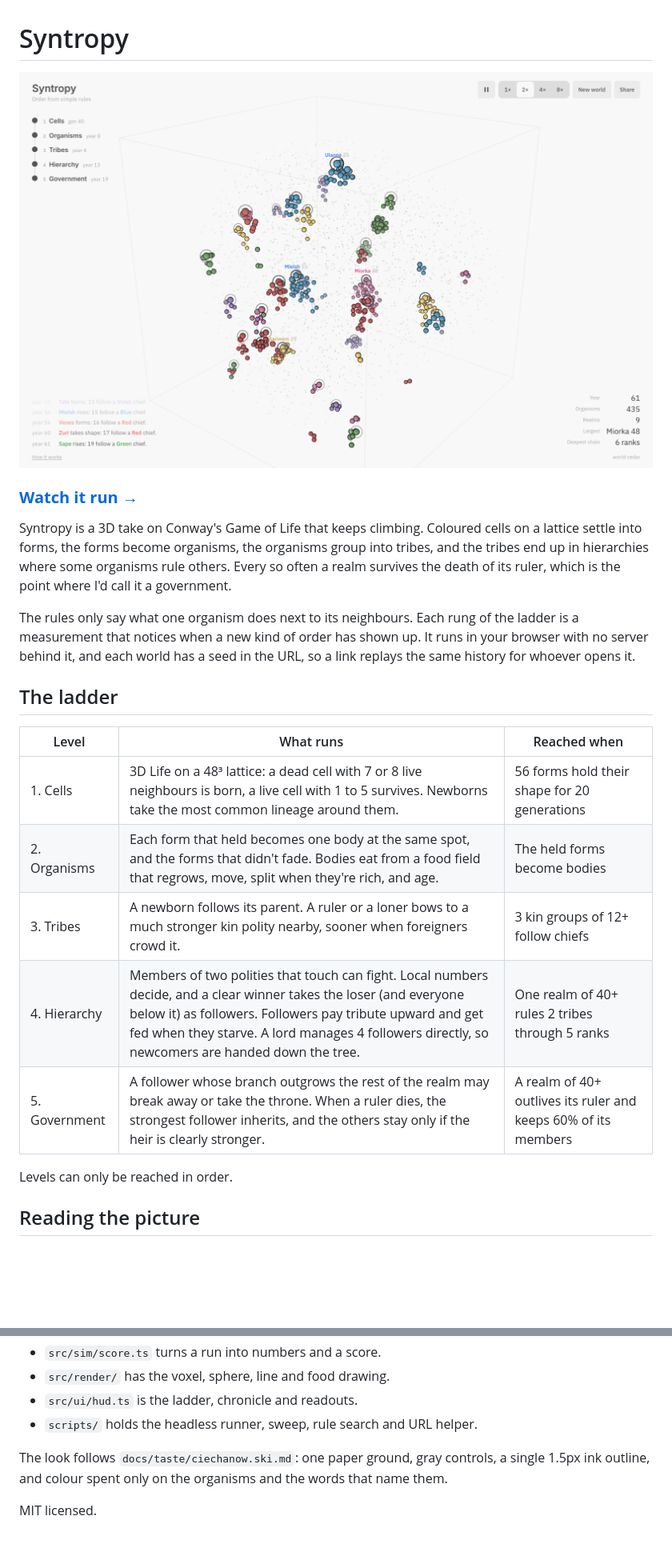
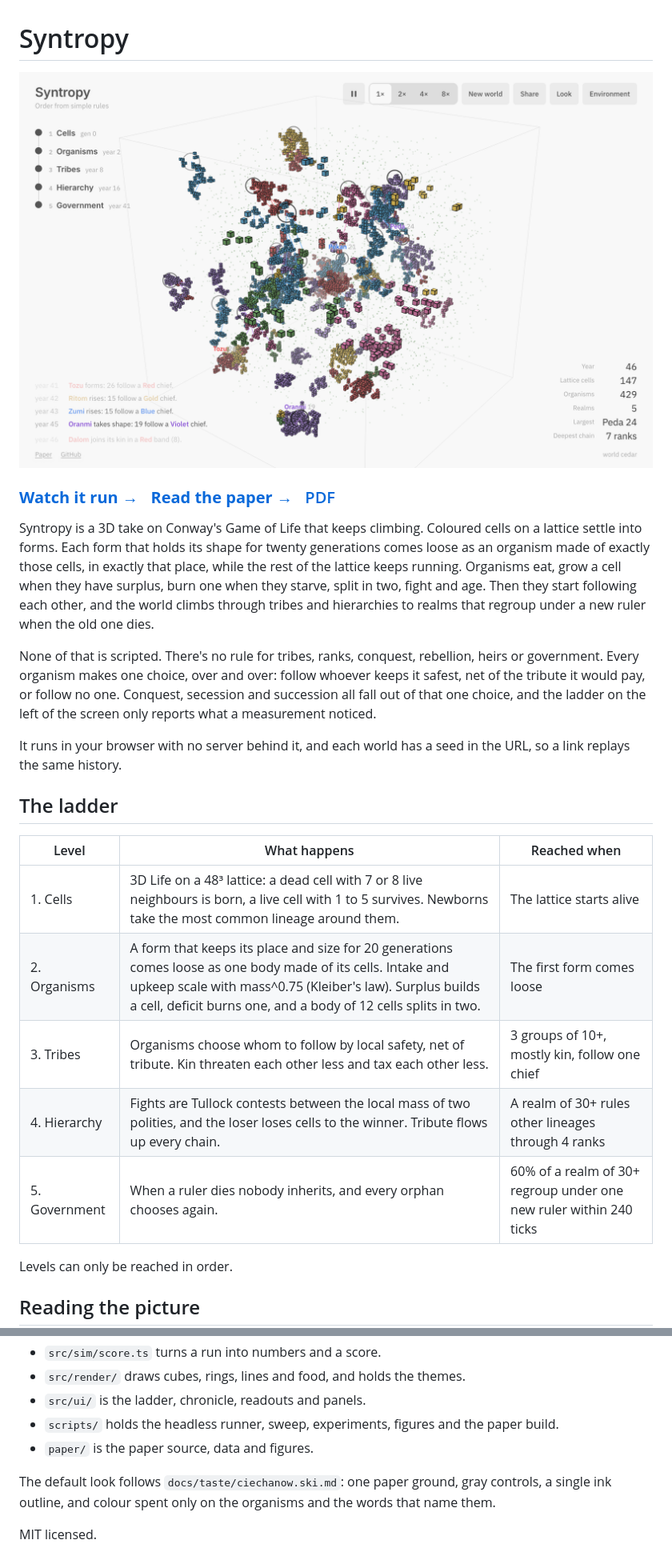
Before and after one commit to JoshW-dev/syntropy, a Markdown page: README.md, 2 parts joined by grey strips. Shown at 80% size. GitHub-like rendering; pictures changed too: docs/hero.png; blank space fills up the shorter version.

Commit message:
Update the README and preview images for the continuous world

```diff
--- a/README.md
+++ b/README.md
@@ -4,19 +4,21 @@
 
-### [**Watch it run →**](https://syntropy-sim.vercel.app)
+### [**Watch it run →**](https://syntropy-sim.vercel.app) &nbsp; [**Read the paper →**](https://syntropy-sim.vercel.app/paper/) &nbsp; [PDF](https://syntropy-sim.vercel.app/paper/syntropy.pdf)
 
-Syntropy is a 3D take on Conway's Game of Life that keeps climbing. Coloured cells on a lattice settle into forms, the forms become organisms, the organisms group into tribes, and the tribes end up in hierarchies where some organisms rule others. Every so often a realm survives the death of its ruler, which is the point where I'd call it a government.
+Syntropy is a 3D take on Conway's Game of Life that keeps climbing. Coloured cells on a lattice settle into forms. Each form that holds its shape for twenty generations comes loose as an organism made of exactly those cells, in exactly that place, while the rest of the lattice keeps running. Organisms eat, grow a cell when they have surplus, burn one when they starve, split in two, fight and age. Then they start following each other, and the world climbs through tribes and hierarchies to realms that regroup under a new ruler when the old one dies.
 
-The rules only say what one organism does next to its neighbours. Each rung of the ladder is a measurement that notices when a new kind of order has shown up. It runs in your browser with no server behind it, and each world has a seed in the URL, so a link replays the same history for whoever opens it.
+None of that is scripted. There's no rule for tribes, ranks, conquest, rebellion, heirs or government. Every organism makes one choice, over and over: follow whoever keeps it safest, net of the tribute it would pay, or follow no one. Conquest, secession and succession all fall out of that one choice, and the ladder on the left of the screen only reports what a measurement noticed.
+
+It runs in your browser with no server behind it, and each world has a seed in the URL, so a link replays the same history.
 
 ## The ladder
 
-| Level | What runs | Reached when |
+| Level | What happens | Reached when |
 | --- | --- | --- |
-| 1. Cells | 3D Life on a 48³ lattice: a dead cell with 7 or 8 live neighbours is born, a live cell with 1 to 5 survives. Newborns take the most common lineage around them. | 56 forms hold their shape for 20 generations |
-| 2. Organisms | Each form that held becomes one body at the same spot, and the forms that didn't fade. Bodies eat from a food field that regrows, move, split when they're rich, and age. | The held forms become bodies |
-| 3. Tribes | A newborn follows its parent. A ruler or a loner bows to a much stronger kin polity nearby, sooner when foreigners crowd it. | 3 kin groups of 12+ follow chiefs |
-| 4. Hierarchy | Members of two polities that touch can fight. Local numbers decide, and a clear winner takes the loser (and everyone below it) as followers. Followers pay tribute upward and get fed when they starve. A lord manages 4 followers directly, so newcomers are handed down the tree. | One realm of 40+ rules 2 tribes through 5 ranks |
-| 5. Government | A follower whose branch outgrows the rest of the realm may break away or take the throne. When a ruler dies, the strongest follower inherits, and the others stay only if the heir is clearly stronger. | A realm of 40+ outlives its ruler and keeps 60% of its members |
+| 1. Cells | 3D Life on a 48³ lattice: a dead cell with 7 or 8 live neighbours is born, a live cell with 1 to 5 survives. Newborns take the most common lineage around them. | The lattice starts alive |
+| 2. Organisms | A form that keeps its place and size for 20 generations comes loose as one body made of its cells. Intake and upkeep scale with mass^0.75 (Kleiber's law). Surplus builds a cell, deficit burns one, and a body of 12 cells splits in two. | The first form comes loose |
+| 3. Tribes | Organisms choose whom to follow by local safety, net of tribute. Kin threaten each other less and tax each other less. | 3 groups of 10+, mostly kin, follow one chief |
+| 4. Hierarchy | Fights are Tullock contests between the local mass of two polities, and the loser loses cells to the winner. Tribute flows up every chain. | A realm of 30+ rules other lineages through 4 ranks |
+| 5. Government | When a ruler dies nobody inherits, and every orphan chooses again. | 60% of a realm of 30+ regroup under one new ruler within 240 ticks |
 
 Levels can only be reached in order.
 
@@ -81,8 +88,9 @@ npm run dev
 - `src/sim/score.ts` turns a run into numbers and a score.
-- `src/render/` has the voxel, sphere, line and food drawing.
-- `src/ui/hud.ts` is the ladder, chronicle and readouts.
-- `scripts/` holds the headless runner, sweep, rule search and URL helper.
+- `src/render/` draws cubes, rings, lines and food, and holds the themes.
+- `src/ui/` is the ladder, chronicle, readouts and panels.
+- `scripts/` holds the headless runner, sweep, experiments, figures and the paper build.
+- `paper/` is the paper source, data and figures.
 
-The look follows `docs/taste/ciechanow.ski.md`: one paper ground, gray controls, a single 1.5px ink outline, and colour spent only on the organisms and the words that name them.
+The default look follows `docs/taste/ciechanow.ski.md`: one paper ground, gray controls, a single ink outline, and colour spent only on the organisms and the words that name them.
 
 MIT licensed.
```
Also changed, not shown: other parts of README.md (+31 -26 lines), public/og.png.
